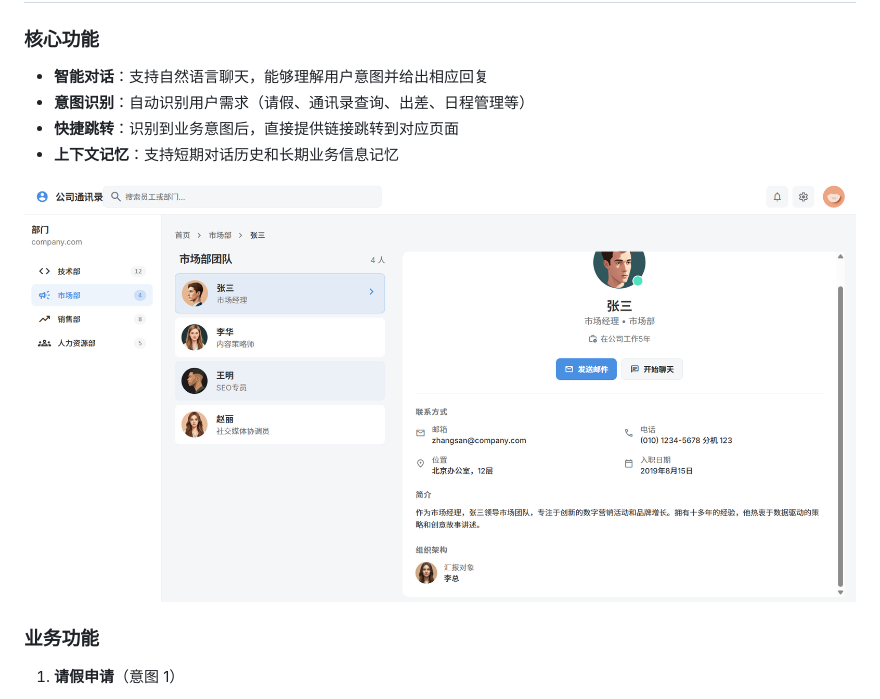
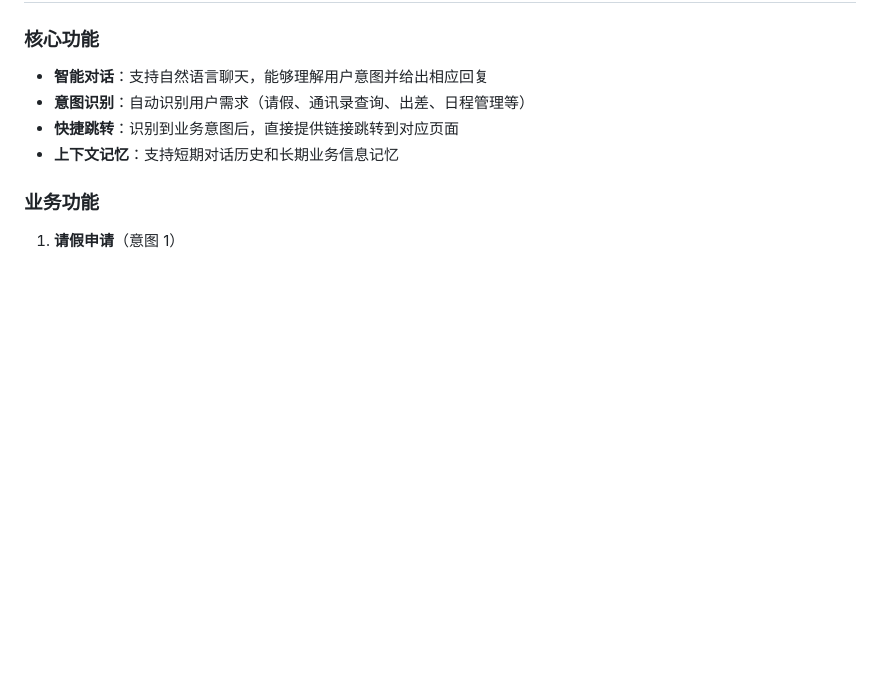
Before and after one commit to greatheart1000/chatOA, a Markdown page: README.md, the part around the change printed below. Rendered like a GitHub page; blank space fills up the shorter version.

```diff
--- a/README.md
+++ b/README.md
@@ -85,7 +97,7 @@
 - **快捷跳转**：识别到业务意图后，直接提供链接跳转到对应页面
 - **上下文记忆**：支持短期对话历史和长期业务信息记忆
 
-![通讯录](images/通讯录.png)
+
 
 ### 业务功能
 
```
Also changed, not shown: other parts of README.md (+13 -1 lines).
